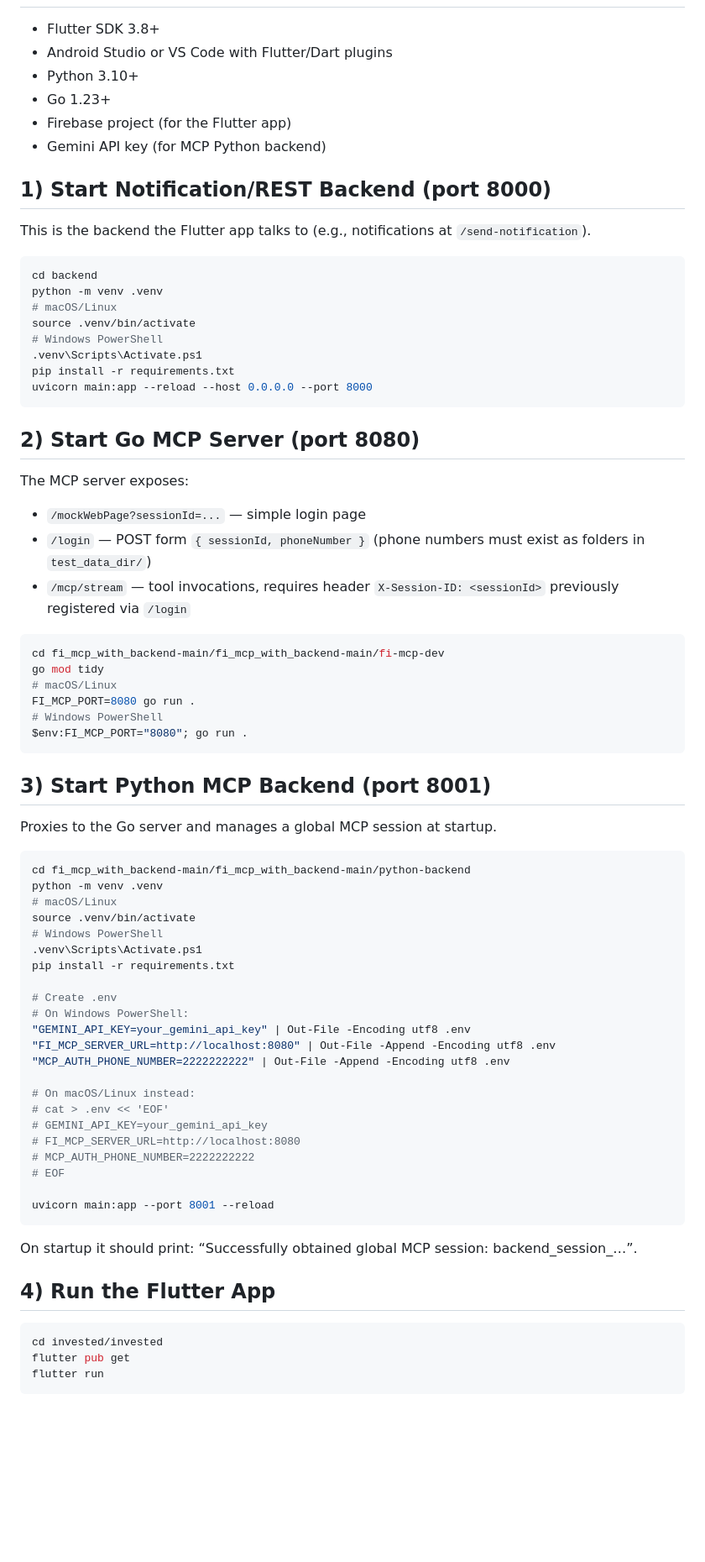
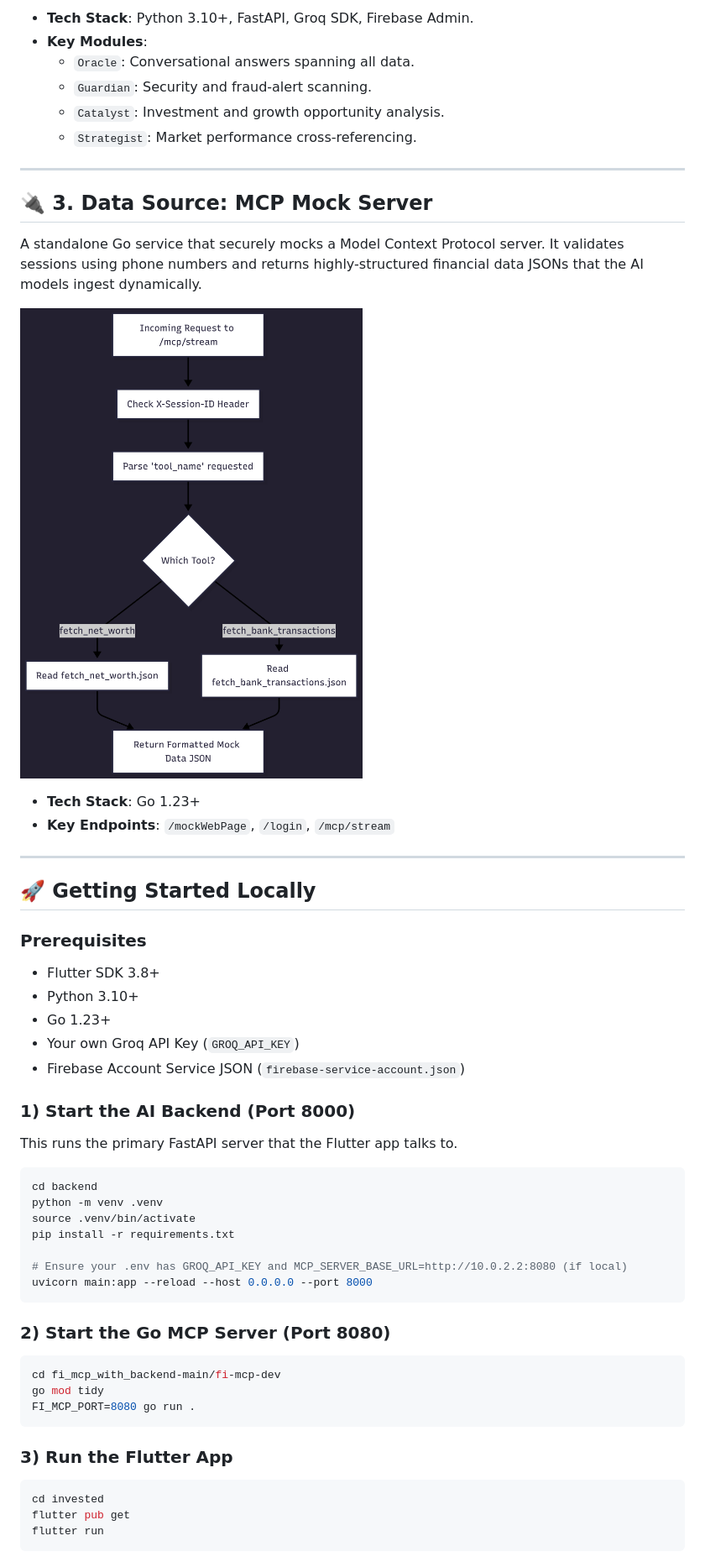
Before and after one commit to shivam-mk1/ai_lab_fi_project, a Markdown page: README.md, the part around one of its changes. Shown at 84% size. Drawn GitHub-style; pictures changed too: mcp_server.png (added); blank space fills up the shorter version.

Commit message:
final README

````diff
--- a/README.md
+++ b/README.md
@@ -36,76 +30,53 @@ invested/                      # Monorepo root (this README)
+- **Tech Stack**: Python 3.10+, FastAPI, Groq SDK, Firebase Admin.
+- **Key Modules**:
+  - `Oracle`: Conversational answers spanning all data.
+  - `Guardian`: Security and fraud-alert scanning.
+  - `Catalyst`: Investment and growth opportunity analysis.
+  - `Strategist`: Market performance cross-referencing.
+
+---
+
+## 🔌 3. Data Source: MCP Mock Server
+A standalone Go service that securely mocks a Model Context Protocol server. It validates sessions using phone numbers and returns highly-structured financial data JSONs that the AI models ingest dynamically.
+
+![MCP Mock Server Flow](./mcp_server.png)
+
+- **Tech Stack**: Go 1.23+
+- **Key Endpoints**: `/mockWebPage`, `/login`, `/mcp/stream`
+
+---
+
+## 🚀 Getting Started Locally
+
+### Prerequisites
 - Flutter SDK 3.8+
-- Android Studio or VS Code with Flutter/Dart plugins
 - Python 3.10+
 - Go 1.23+
-- Firebase project (for the Flutter app)
-- Gemini API key (for MCP Python backend)
+- Your own Groq API Key (`GROQ_API_KEY`)
+- Firebase Account Service JSON (`firebase-service-account.json`)
 
-## 1) Start Notification/REST Backend (port 8000)
-
-This is the backend the Flutter app talks to (e.g., notifications at `/send-notification`).
-
+### 1) Start the AI Backend (Port 8000)
+This runs the primary FastAPI server that the Flutter app talks to.
 ```bash
 cd backend
 python -m venv .venv
-# macOS/Linux
 source .venv/bin/activate
-# Windows PowerShell
-.venv\Scripts\Activate.ps1
 pip install -r requirements.txt
+
+# Ensure your .env has GROQ_API_KEY and MCP_SERVER_BASE_URL=http://10.0.2.2:8080 (if local)
 uvicorn main:app --reload --host 0.0.0.0 --port 8000
 ```
 
-## 2) Start Go MCP Server (port 8080)
-
-The MCP server exposes:
-- `/mockWebPage?sessionId=...` — simple login page
-- `/login` — POST form `{ sessionId, phoneNumber }` (phone numbers must exist as folders in `test_data_dir/`)
-- `/mcp/stream` — tool invocations, requires header `X-Session-ID: <sessionId>` previously registered via `/login`
-
+### 2) Start the Go MCP Server (Port 8080)
 ```bash
-cd fi_mcp_with_backend-main/fi_mcp_with_backend-main/fi-mcp-dev
+cd fi_mcp_with_backend-main/fi-mcp-dev
 go mod tidy
-# macOS/Linux
 FI_MCP_PORT=8080 go run .
-# Windows PowerShell
-$env:FI_MCP_PORT="8080"; go run .
 ```
 
-## 3) Start Python MCP Backend (port 8001)
-
-Proxies to the Go server and manages a global MCP session at startup.
-
+### 3) Run the Flutter App
 ```bash
-cd fi_mcp_with_backend-main/fi_mcp_with_backend-main/python-backend
-python -m venv .venv
-# macOS/Linux
-source .venv/bin/activate
-# Windows PowerShell
-.venv\Scripts\Activate.ps1
-pip install -r requirements.txt
-
-# Create .env
-# On Windows PowerShell:
-"GEMINI_API_KEY=your_gemini_api_key" | Out-File -Encoding utf8 .env
-"FI_MCP_SERVER_URL=http://localhost:8080" | Out-File -Append -Encoding utf8 .env
-"MCP_AUTH_PHONE_NUMBER=2222222222" | Out-File -Append -Encoding utf8 .env
-
-# On macOS/Linux instead:
-# cat > .env << 'EOF'
-# GEMINI_API_KEY=your_gemini_api_key
-# FI_MCP_SERVER_URL=http://localhost:8080
-# MCP_AUTH_PHONE_NUMBER=2222222222
-# EOF
-
-uvicorn main:app --port 8001 --reload
-```
-
-On startup it should print: “Successfully obtained global MCP session: backend_session_…”.
-
-## 4) Run the Flutter App
-
-```bash
-cd invested/invested
+cd invested
 flutter pub get
 flutter run
 ```
````
Also changed, not shown: other parts of README.md (+27 -93 lines), ui.png (added), 6 other files.
